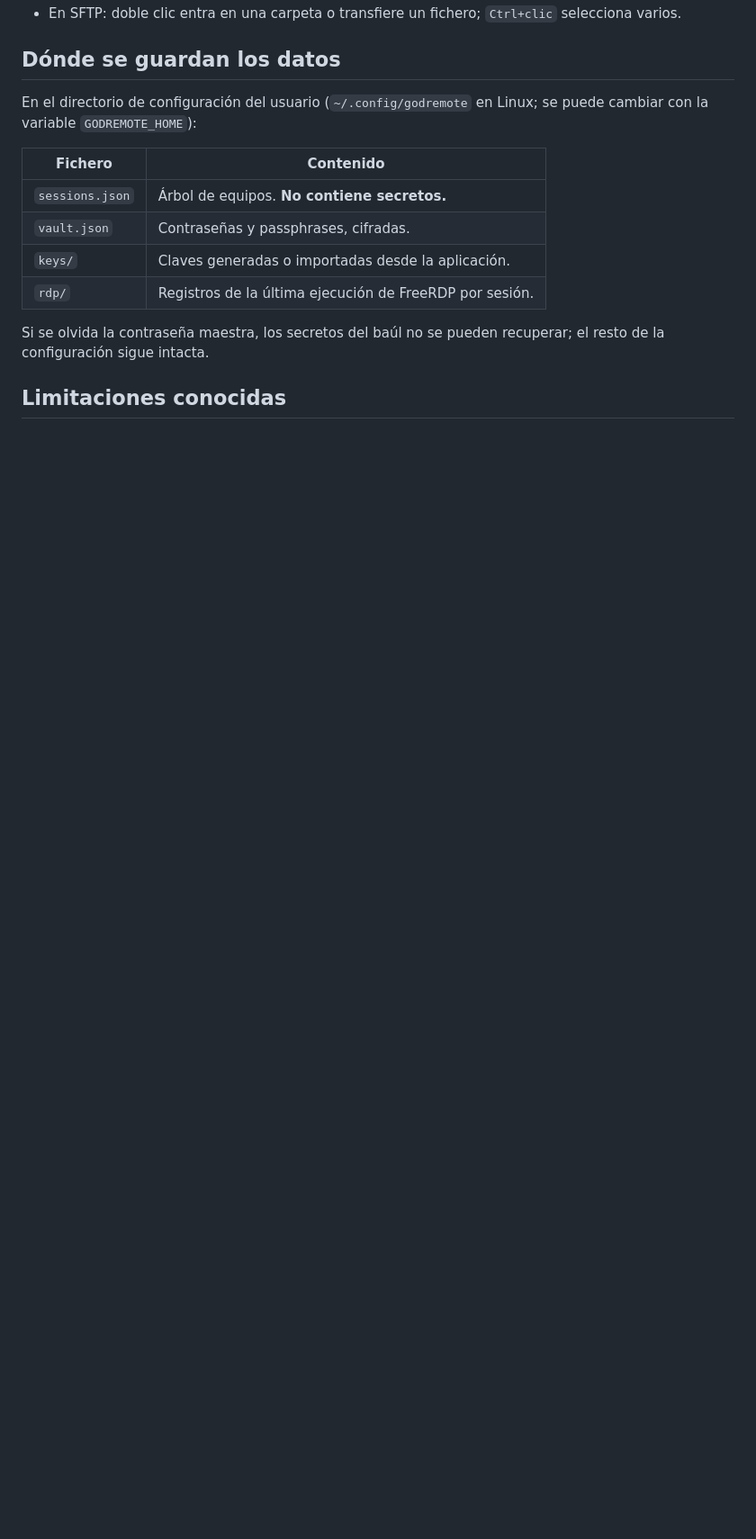
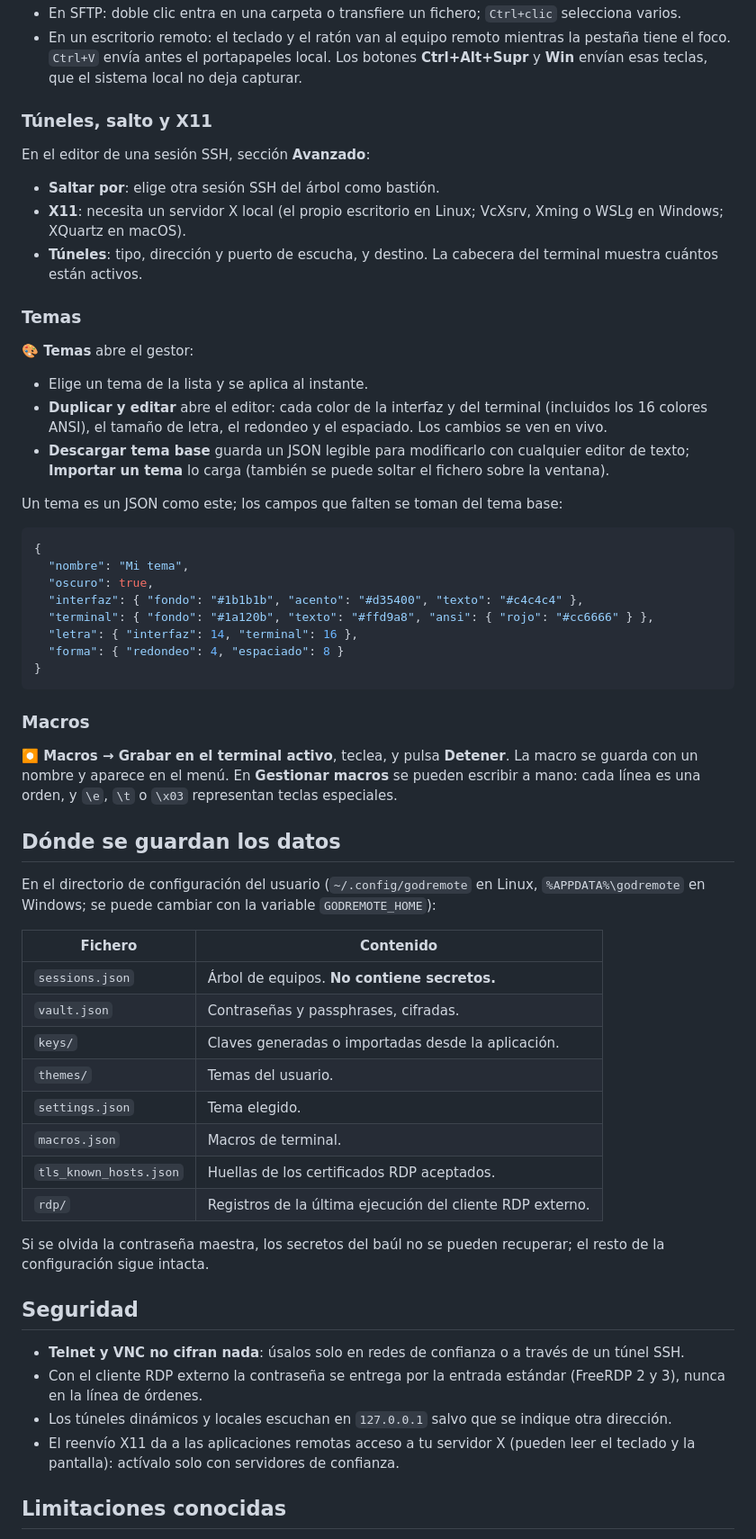
Before and after one commit to marc-mora/GodRemote, a Markdown page: README.md, the part around one of its changes. Shown at 90% size. GitHub-like rendering; blank space fills up the shorter version.

````diff
--- a/README.md
+++ b/README.md
@@ -51,20 +71,82 @@ Para RDP en Linux o macOS instala FreeRDP (`freerdp3-x11` en Debian/Ubuntu,
 - En SFTP: doble clic entra en una carpeta o transfiere un fichero;
   `Ctrl+clic` selecciona varios.
+- En un escritorio remoto: el teclado y el ratón van al equipo remoto mientras
+  la pestaña tiene el foco. `Ctrl+V` envía antes el portapapeles local. Los
+  botones **Ctrl+Alt+Supr** y **Win** envían esas teclas, que el sistema local
+  no deja capturar.
+
+### Túneles, salto y X11
+
+En el editor de una sesión SSH, sección **Avanzado**:
+
+- **Saltar por**: elige otra sesión SSH del árbol como bastión.
+- **X11**: necesita un servidor X local (el propio escritorio en Linux;
+  VcXsrv, Xming o WSLg en Windows; XQuartz en macOS).
+- **Túneles**: tipo, dirección y puerto de escucha, y destino. La cabecera del
+  terminal muestra cuántos están activos.
+
+### Temas
+
+**🎨 Temas** abre el gestor:
+
+- Elige un tema de la lista y se aplica al instante.
+- **Duplicar y editar** abre el editor: cada color de la interfaz y del
+  terminal (incluidos los 16 colores ANSI), el tamaño de letra, el redondeo y
+  el espaciado. Los cambios se ven en vivo.
+- **Descargar tema base** guarda un JSON legible para modificarlo con
+  cualquier editor de texto; **Importar un tema** lo carga (también se puede
+  soltar el fichero sobre la ventana).
+
+Un tema es un JSON como este; los campos que falten se toman del tema base:
+
+```json
+{
+  "nombre": "Mi tema",
+  "oscuro": true,
+  "interfaz": { "fondo": "#1b1b1b", "acento": "#d35400", "texto": "#c4c4c4" },
+  "terminal": { "fondo": "#1a120b", "texto": "#ffd9a8", "ansi": { "rojo": "#cc6666" } },
+  "letra": { "interfaz": 14, "terminal": 16 },
+  "forma": { "redondeo": 4, "espaciado": 8 }
+}
+```
+
+### Macros
+
+**⏺ Macros → Grabar en el terminal activo**, teclea, y pulsa **Detener**. La
+macro se guarda con un nombre y aparece en el menú. En **Gestionar macros** se
+pueden escribir a mano: cada línea es una orden, y `\e`, `\t` o `\x03`
+representan teclas especiales.
 
 ## Dónde se guardan los datos
 
 En el directorio de configuración del usuario (`~/.config/godremote` en
-Linux; se puede cambiar con la variable `GODREMOTE_HOME`):
+Linux, `%APPDATA%\godremote` en Windows; se puede cambiar con la variable
+`GODREMOTE_HOME`):
 
 | Fichero | Contenido |
 |---------|-----------|
 | `sessions.json` | Árbol de equipos. **No contiene secretos.** |
 | `vault.json` | Contraseñas y passphrases, cifradas. |
 | `keys/` | Claves generadas o importadas desde la aplicación. |
-| `rdp/` | Registros de la última ejecución de FreeRDP por sesión. |
+| `themes/` | Temas del usuario. |
+| `settings.json` | Tema elegido. |
+| `macros.json` | Macros de terminal. |
+| `tls_known_hosts.json` | Huellas de los certificados RDP aceptados. |
+| `rdp/` | Registros de la última ejecución del cliente RDP externo. |
 
 Si se olvida la contraseña maestra, los secretos del baúl no se pueden
 recuperar; el resto de la configuración sigue intacta.
 
+## Seguridad
+
+- **Telnet y VNC no cifran nada**: úsalos solo en redes de confianza o a
+  través de un túnel SSH.
+- Con el cliente RDP externo la contraseña se entrega por la entrada estándar
+  (FreeRDP 2 y 3), nunca en la línea de órdenes.
+- Los túneles dinámicos y locales escuchan en `127.0.0.1` salvo que se indique
+  otra dirección.
+- El reenvío X11 da a las aplicaciones remotas acceso a tu servidor X (pueden
+  leer el teclado y la pantalla): actívalo solo con servidores de confianza.
+
 ## Limitaciones conocidas
 
````
Also changed, not shown: other parts of README.md (+87 -33 lines), docs/escritorio.png (added), docs/sftp.png (deleted), docs/temas.png (added), docs/terminal.png, 13 other files.
